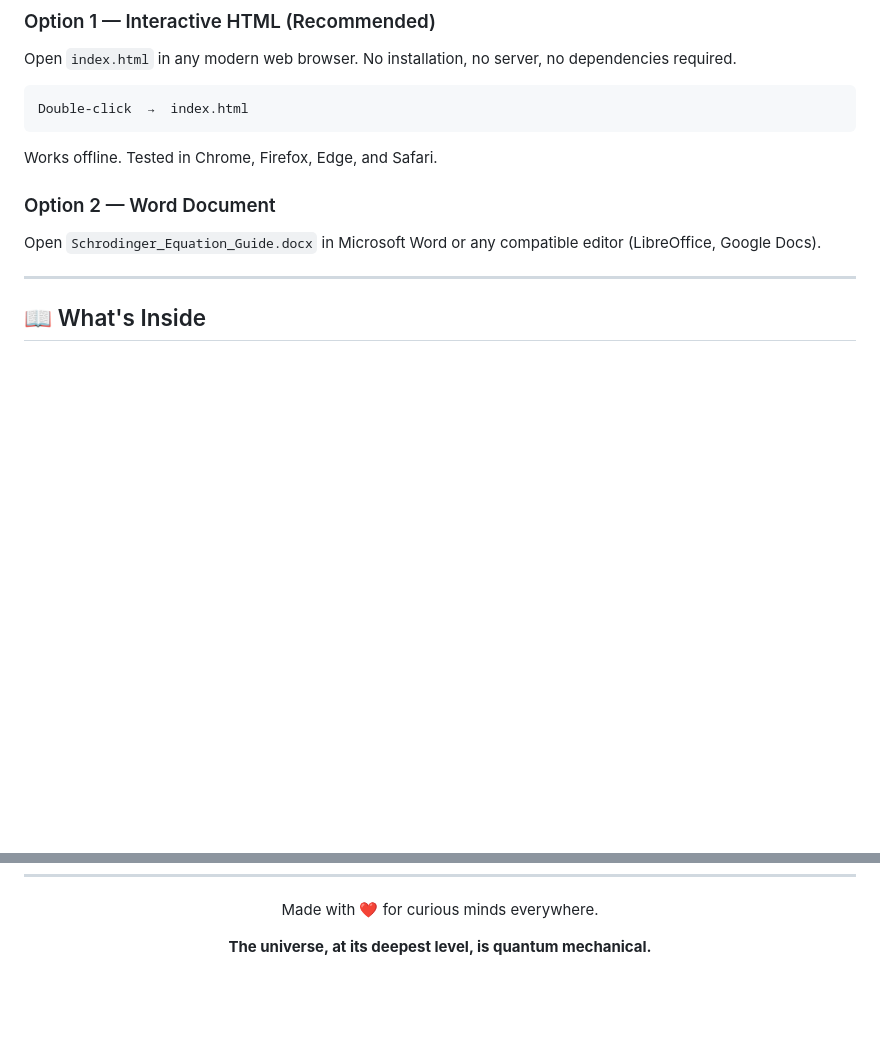
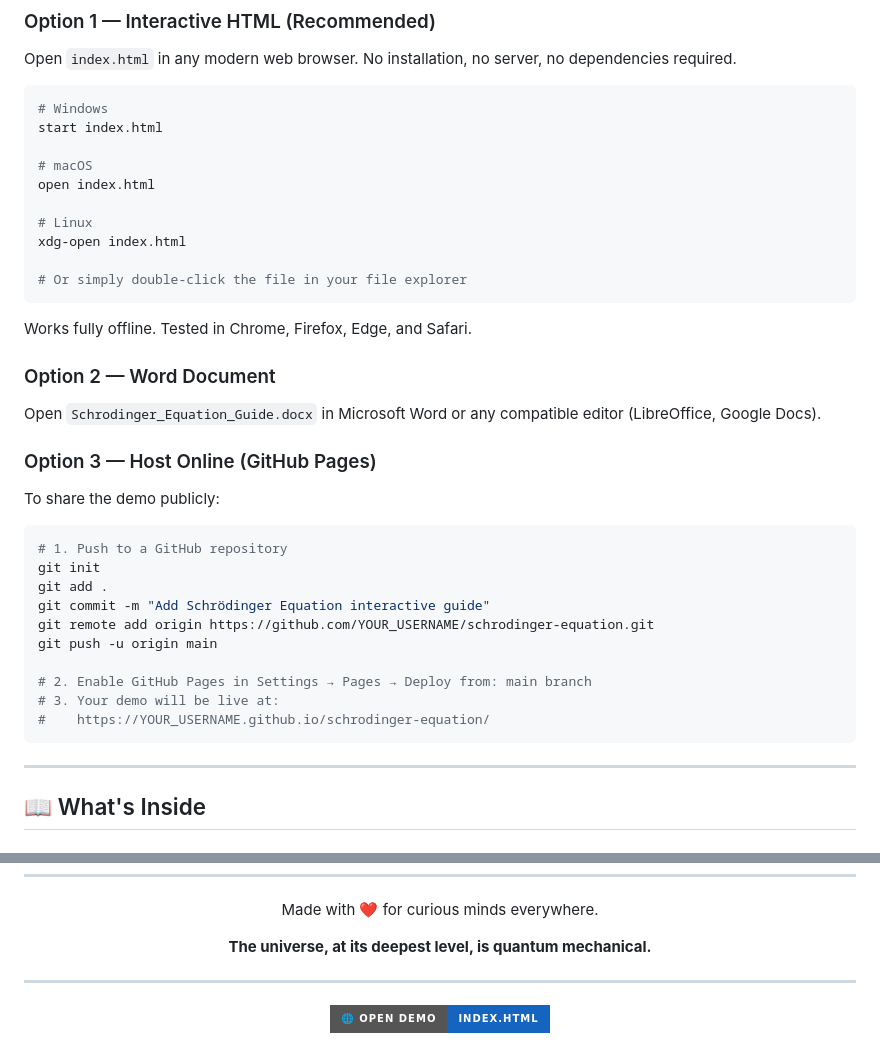
Before and after one commit to vattanac/Schr-dinger-Equation-case-study-Quantum-Mechanics, a Markdown page: README.md, 2 parts joined by grey strips. Rendered like a GitHub page; badges without logos; blank space fills up the shorter version.

````diff
--- a/README.md
+++ b/README.md
@@ -23,14 +65,39 @@ Schrödinger Equation/
 ### Option 1 — Interactive HTML (Recommended)
 Open `index.html` in any modern web browser. No installation, no server, no dependencies required.
 
-```
-Double-click  →  index.html
+```bash
+# Windows
+start index.html
+
+# macOS
+open index.html
+
+# Linux
+xdg-open index.html
+
+# Or simply double-click the file in your file explorer
 ```
 
-Works offline. Tested in Chrome, Firefox, Edge, and Safari.
+Works fully offline. Tested in Chrome, Firefox, Edge, and Safari.
 
 ### Option 2 — Word Document
 Open `Schrodinger_Equation_Guide.docx` in Microsoft Word or any compatible editor (LibreOffice, Google Docs).
+
+### Option 3 — Host Online (GitHub Pages)
+To share the demo publicly:
+
+```bash
+# 1. Push to a GitHub repository
+git init
+git add .
+git commit -m "Add Schrödinger Equation interactive guide"
+git remote add origin https://github.com/YOUR_USERNAME/schrodinger-equation.git
+git push -u origin main
+
+# 2. Enable GitHub Pages in Settings → Pages → Deploy from: main branch
+# 3. Your demo will be live at:
+#    https://YOUR_USERNAME.github.io/schrodinger-equation/
+```
 
 ---
 
@@ -179,4 +246,8 @@ Made with ❤️ for curious minds everywhere.
 
 **The universe, at its deepest level, is quantum mechanical.**
 
+---
+
+[![🌐 Open Demo](https://img.shields.io/badge/🌐%20Open%20Demo-index.html-1565c0?style=for-the-badge)](./index.html)
+
 </div>
````
Also changed, not shown: other parts of README.md (+42 -0 lines).
